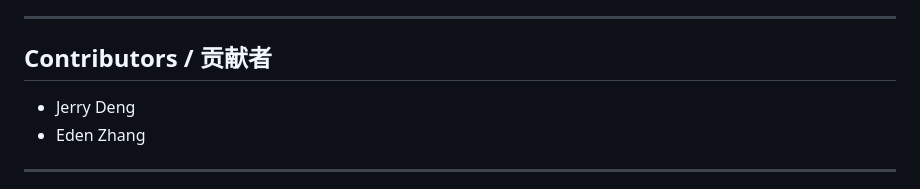
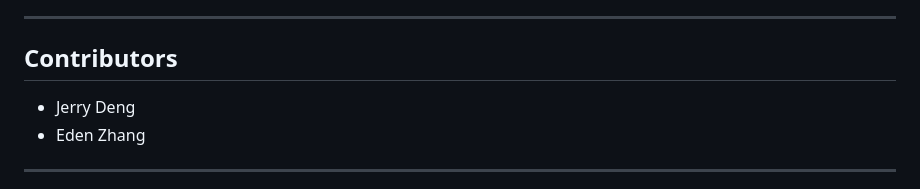
Before and after one commit to Angie4448/kexin-3d-world, a Markdown page: README.md, the part around the change. Drawn GitHub-style.

```diff
--- a/README.md
+++ b/README.md
@@ -102,7 +102,7 @@ What the teacher collects is this written record, not the number of reels.
 
 ---
 
-## Contributors / 贡献者
+## Contributors
 
 - Jerry Deng
 - Eden Zhang
```
Also changed, not shown: README.zh.md (+1 -1 lines).
